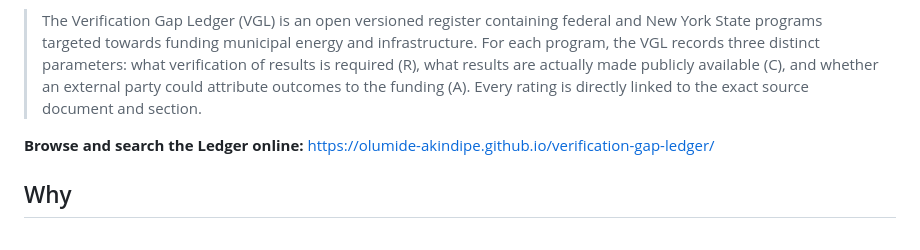
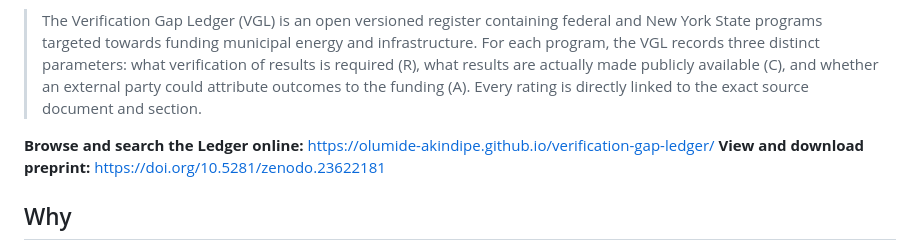
Before and after one commit to Olumide-Akindipe/verification-gap-ledger, a Markdown page: README.md, the part around the change. Rendered like a GitHub page.

Commit message:
Add preprint download link to README
Added a link to view and download the preprint of the VGL.

```diff
--- a/README.md
+++ b/README.md
@@ -7,6 +7,7 @@
 > The Verification Gap Ledger (VGL) is an open versioned register containing federal and New York State programs targeted towards funding municipal energy and infrastructure. For each program, the VGL records three distinct parameters: what verification of results is required (R), what results are actually made publicly available (C), and whether an external party could attribute outcomes to the funding (A). Every rating is directly linked to the exact source document and section.
 
 **Browse and search the Ledger online:** https://olumide-akindipe.github.io/verification-gap-ledger/
+**View and download preprint:** https://doi.org/10.5281/zenodo.23622181
 
 ## Why
 
```
